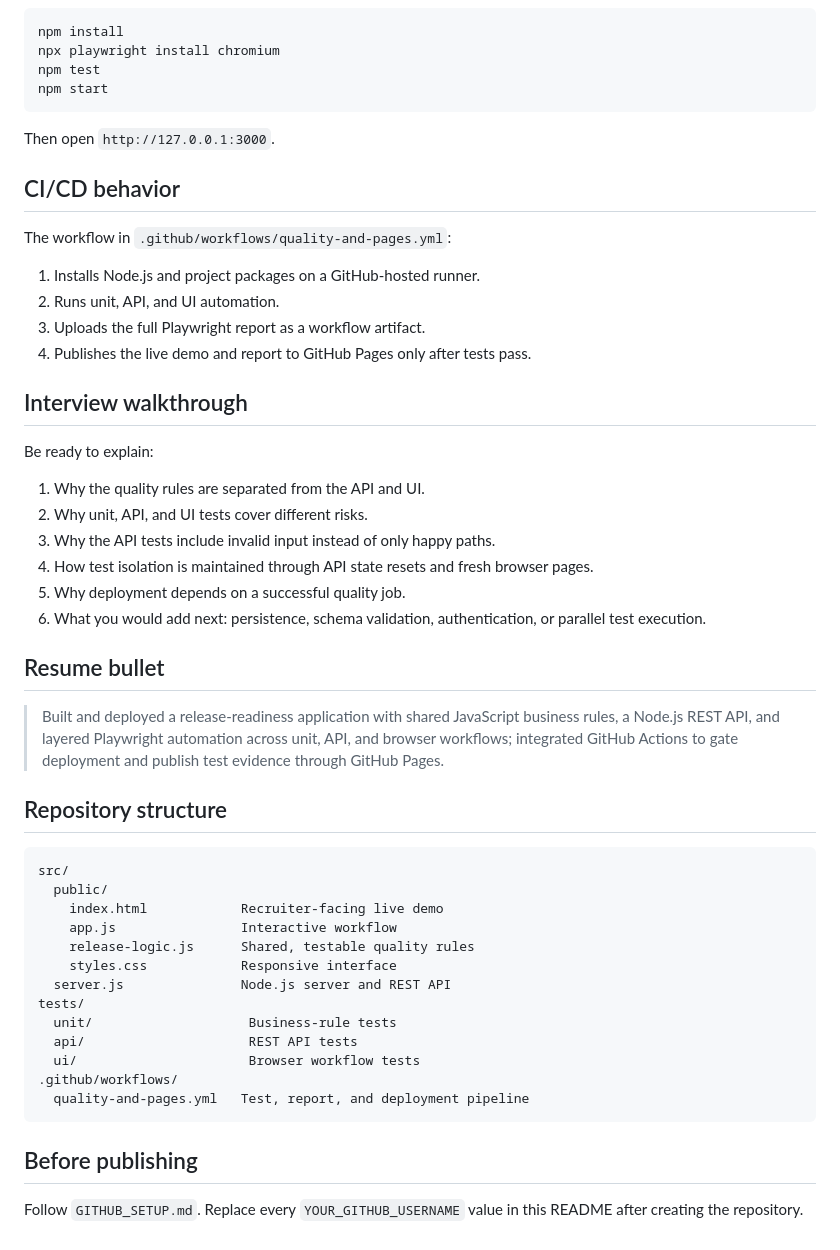
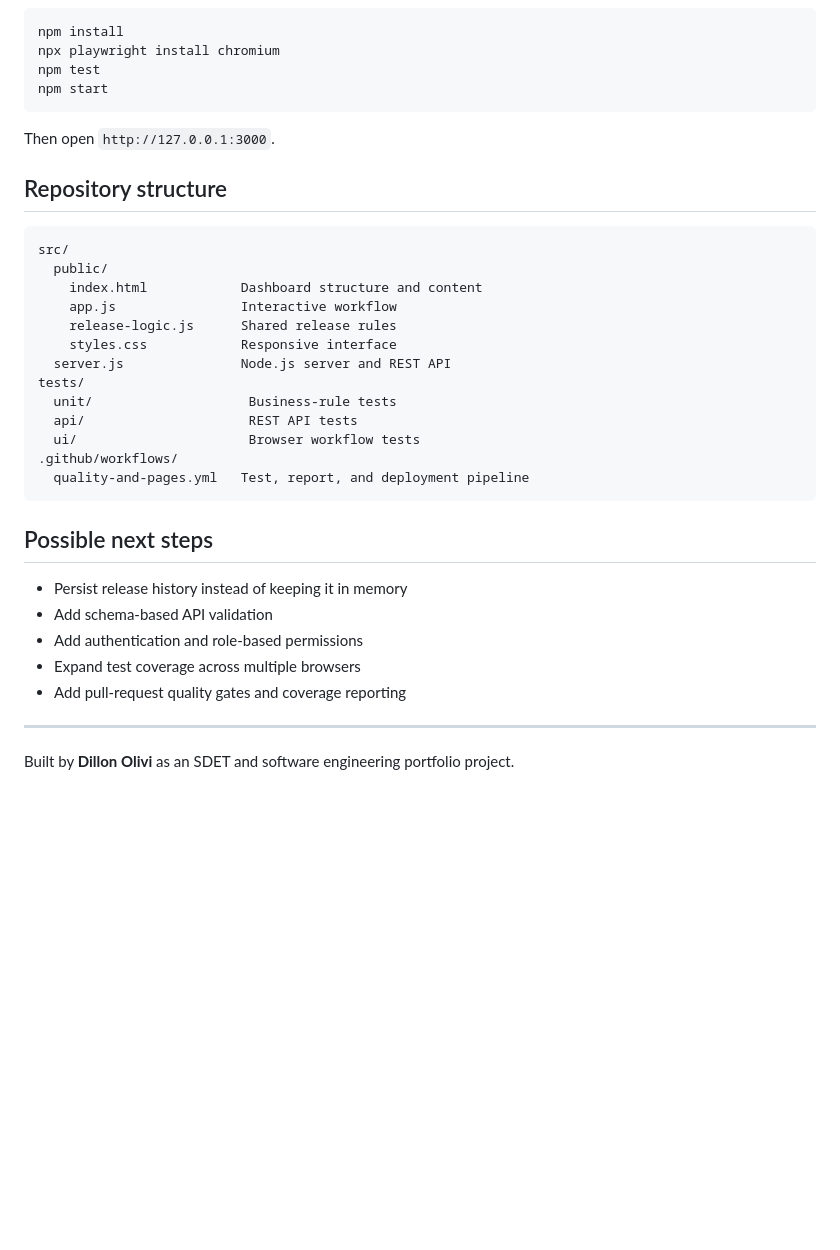
Before and after one commit to dillon-olivi/release-readiness-demo, a Markdown page: README.md, the part around one of its changes. Drawn GitHub-style; blank space fills up the shorter version.

````diff
--- a/README.md
+++ b/README.md
@@ -65,38 +72,14 @@ npm start
 
 Then open `http://127.0.0.1:3000`.
 
-## CI/CD behavior
-
-The workflow in `.github/workflows/quality-and-pages.yml`:
-
-1. Installs Node.js and project packages on a GitHub-hosted runner.
-2. Runs unit, API, and UI automation.
-3. Uploads the full Playwright report as a workflow artifact.
-4. Publishes the live demo and report to GitHub Pages only after tests pass.
-
-## Interview walkthrough
-
-Be ready to explain:
-
-1. Why the quality rules are separated from the API and UI.
-2. Why unit, API, and UI tests cover different risks.
-3. Why the API tests include invalid input instead of only happy paths.
-4. How test isolation is maintained through API state resets and fresh browser pages.
-5. Why deployment depends on a successful quality job.
-6. What you would add next: persistence, schema validation, authentication, or parallel test execution.
-
-## Resume bullet
-
-> Built and deployed a release-readiness application with shared JavaScript business rules, a Node.js REST API, and layered Playwright automation across unit, API, and browser workflows; integrated GitHub Actions to gate deployment and publish test evidence through GitHub Pages.
-
 ## Repository structure
 
 ```text
 src/
   public/
-    index.html            Recruiter-facing live demo
+    index.html            Dashboard structure and content
     app.js                Interactive workflow
-    release-logic.js      Shared, testable quality rules
+    release-logic.js      Shared release rules
     styles.css            Responsive interface
   server.js               Node.js server and REST API
 tests/
@@ -107,6 +90,14 @@ tests/
   quality-and-pages.yml   Test, report, and deployment pipeline
 ```
 
-## Before publishing
+## Possible next steps
 
-Follow `GITHUB_SETUP.md`. Replace every `YOUR_GITHUB_USERNAME` value in this README after creating the repository.
+- Persist release history instead of keeping it in memory
+- Add schema-based API validation
+- Add authentication and role-based permissions
+- Expand test coverage across multiple browsers
+- Add pull-request quality gates and coverage reporting
+
+---
+
+Built by **Dillon Olivi** as an SDET and software engineering portfolio project.
````
Also changed, not shown: other parts of README.md (+46 -39 lines).
